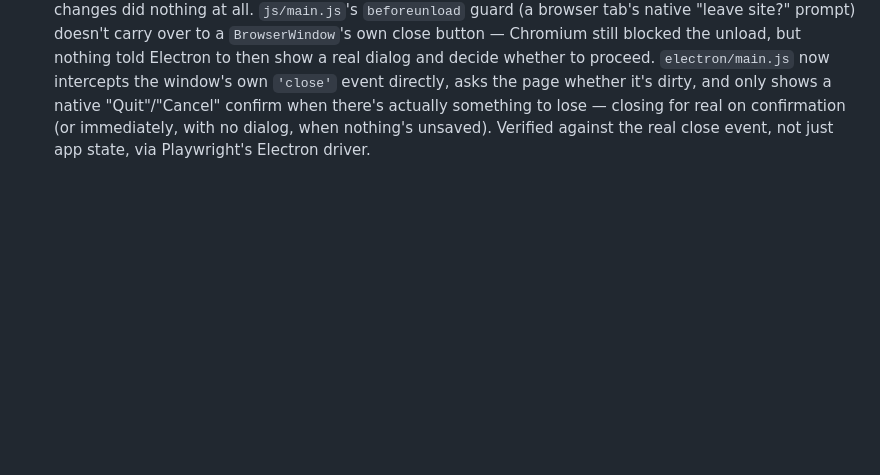
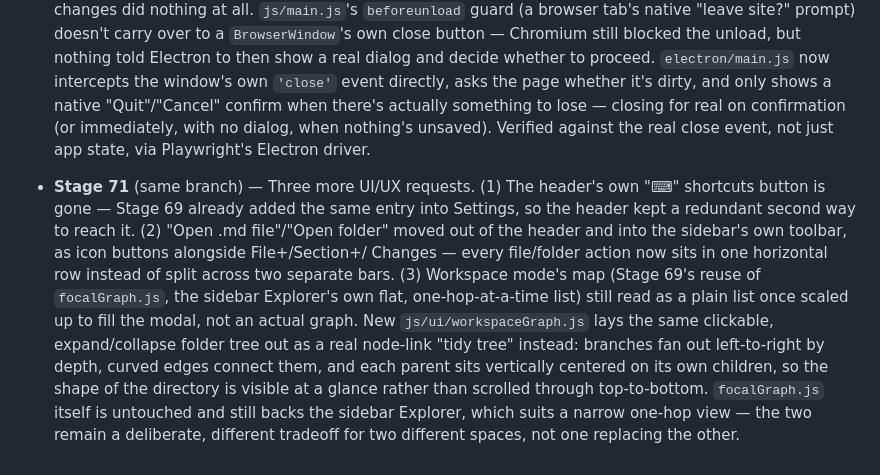
Before and after one commit to AhmedYousriSobhi/md.orchestra, a Markdown page: CHANGELOG.md, the part around the change. GitHub-like rendering; blank space fills up the shorter version.

Commit message:
docs: log Stage 71 (header cleanup, toolbar unification, workspace graph)

```diff
--- a/CHANGELOG.md
+++ b/CHANGELOG.md
@@ -1433,3 +1433,22 @@ picker itself worked correctly; it was a test-tooling quirk, not an app bug.
   immediately, with no dialog, when nothing's unsaved). Verified against
   the real close event, not just app state, via Playwright's Electron
   driver.
+
+- **Stage 71** (same branch) — Three more UI/UX requests. (1) The header's
+  own "⌨" shortcuts button is gone — Stage 69 already added the same
+  entry into Settings, so the header kept a redundant second way to reach
+  it. (2) "Open .md file"/"Open folder" moved out of the header and into
+  the sidebar's own toolbar, as icon buttons alongside File+/Section+/
+  Changes — every file/folder action now sits in one horizontal row
+  instead of split across two separate bars. (3) Workspace mode's map
+  (Stage 69's reuse of `focalGraph.js`, the sidebar Explorer's own flat,
+  one-hop-at-a-time list) still read as a plain list once scaled up to
+  fill the modal, not an actual graph. New `js/ui/workspaceGraph.js`
+  lays the same clickable, expand/collapse folder tree out as a real
+  node-link "tidy tree" instead: branches fan out left-to-right by
+  depth, curved edges connect them, and each parent sits vertically
+  centered on its own children, so the shape of the directory is visible
+  at a glance rather than scrolled through top-to-bottom. `focalGraph.js`
+  itself is untouched and still backs the sidebar Explorer, which suits
+  a narrow one-hop view — the two remain a deliberate, different
+  tradeoff for two different spaces, not one replacing the other.
```
